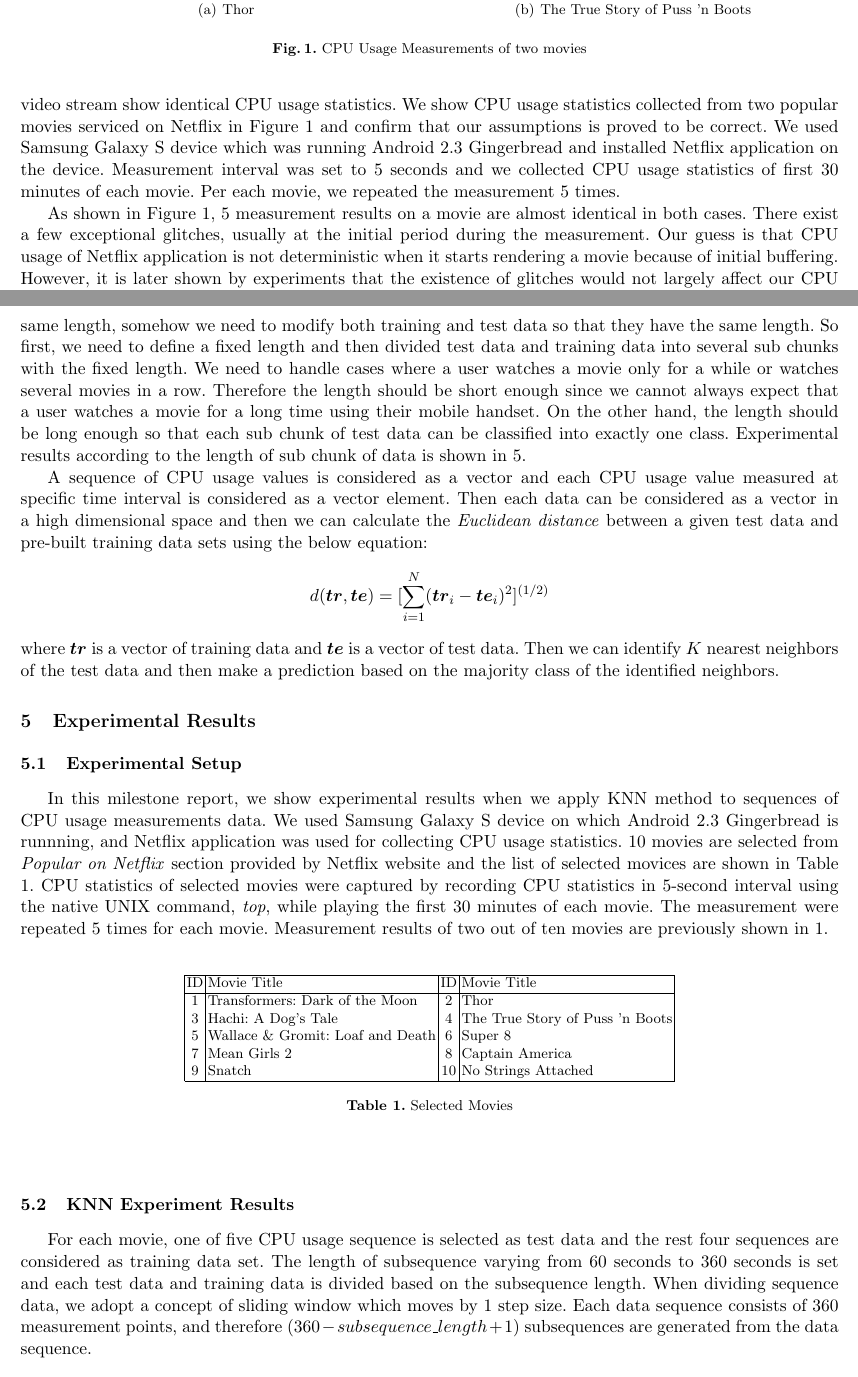
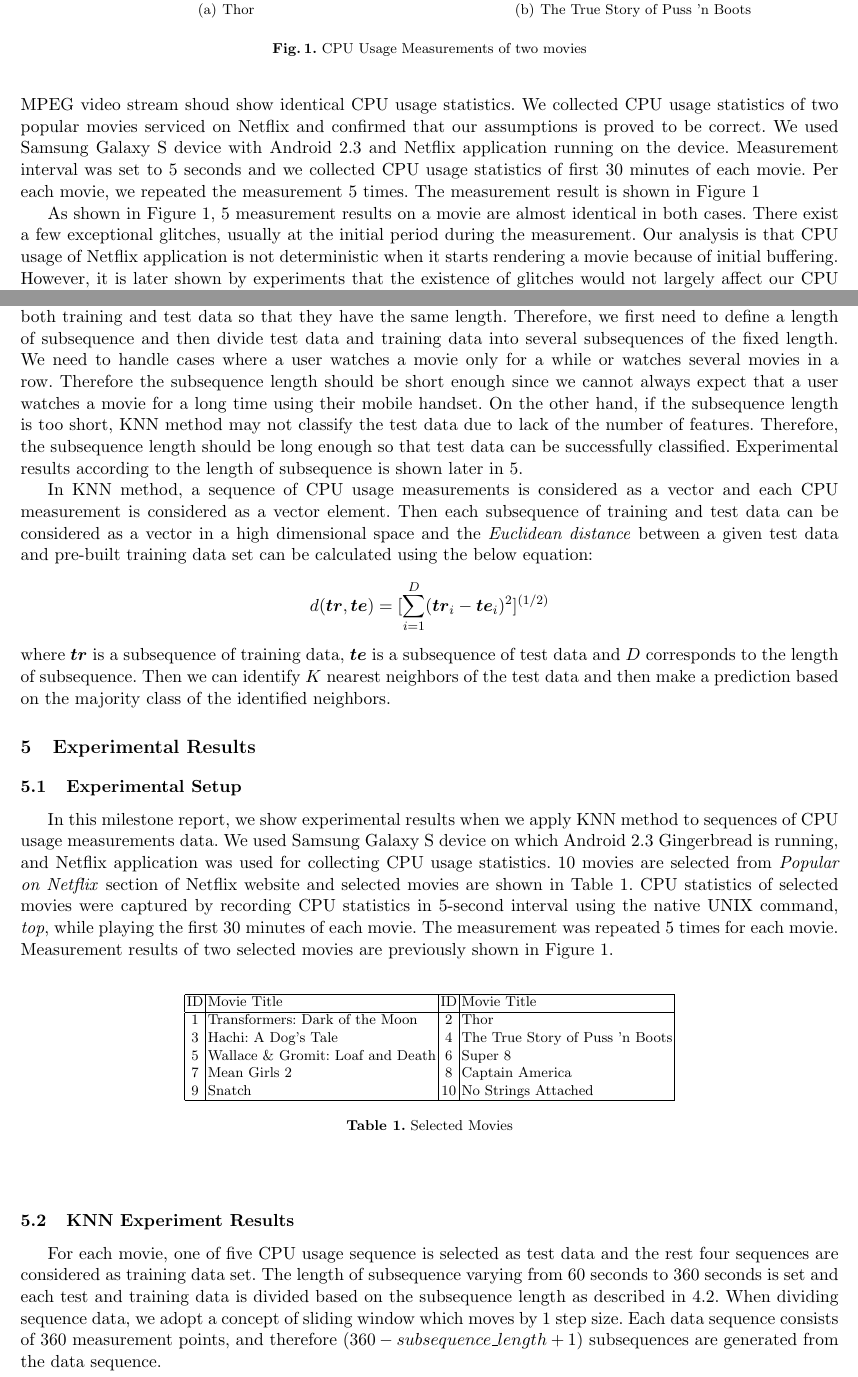
Before and after one commit to yspark/2012Fall-818J, a LaTeX paper (writeup/sidechannelattack.tex, which reads writeup/experiments.tex, writeup/knn.tex, writeup/preliminaries.tex): two parts of pages 3 and 5 of 7, joined at a grey line, cut so that both start at the same text. Compiled offline with pdfLaTeX.

Commit message:
editings

```diff
--- a/writeup/experiments.tex
+++ b/writeup/experiments.tex
@@ -5,11 +5,11 @@
 
 
 In this milestone report, we show experimental results when we apply KNN method to sequences of CPU usage measurements data.
-We used Samsung Galaxy S device on which Android 2.3 Gingerbread is runnning, and Netflix application was used for collecting CPU usage statistics.
-10 movies are selected from \term{Popular on Netflix} section provided by Netflix website and the list of selected movices are shown in Table \ref{tab:movies}.
+We used Samsung Galaxy S device on which Android 2.3 Gingerbread is running, and Netflix application was used for collecting CPU usage statistics.
+10 movies are selected from \term{Popular on Netflix} section of Netflix website and selected movies are shown in Table \ref{tab:movies}.
 CPU statistics of selected movies were captured by recording CPU statistics in 5-second interval using the native UNIX command, \term{top}, while playing the first 30 minutes of each movie.
-The measurement were repeated 5 times for each movie.
-Measurement results of two out of ten movies are previously shown in \ref{fig:preliminaries}.
+The measurement was repeated 5 times for each movie.
+Measurement results of two selected movies are previously shown in Figure \ref{fig:preliminaries}.
 
 \begin{table}[h!]
 \begin{center}
@@ -33,7 +33,7 @@ ID & Movie Title & ID & Movie Title \\
 \subsection{KNN Experiment Results}
 
 For each movie, one of five CPU usage sequence is selected as test data and the rest four sequences are considered as training data set.
-The length of subsequence varying from 60 seconds to 360 seconds is set and each test data and training data is divided based on the subsequence length.
+The length of subsequence varying from 60 seconds to 360 seconds is set and each test and training data is divided based on the subsequence length as described in \ref{sec:knn}.
 When dividing sequence data, we adopt a concept of sliding window which moves by 1 step size.
 Each data sequence consists of $360$ measurement points, and therefore $(360 - subsequence\_length + 1)$ subsequences are generated from the data sequence.
 
--- a/writeup/knn.tex
+++ b/writeup/knn.tex
@@ -10,18 +12,23 @@ However, we need to pre-process both training data set and test data because the
 Since KNN method assumes that both training data and test data are of the same length, somehow we need to modify both training and test data so that they have the same length.
-So first, we need to define a fixed length and then divided test data and training data into several sub chunks with the fixed length.
+Therefore, we first need to define a length of subsequence and then divide test data and training data into several subsequences of the fixed length.
 We need to handle cases where a user watches a movie only for a while or watches several movies in a row.
-Therefore the length should be short enough since we cannot always expect that a user watches a movie for a long time using their mobile handset.
-On the other hand, the length should be long enough so that each sub chunk of test data can be classified into exactly one class.
-Experimental results according to the length of sub chunk of data is shown in \ref{sec:experiments}.
+Therefore the subsequence length should be short enough since we cannot always expect that a user watches a movie for a long time using their mobile handset.
+On the other hand, if the subsequence length is too short, KNN method may not classify the test data due to lack of the number of features.
+Therefore, the subsequence length should be long enough so that test data can be successfully classified.
+Experimental results according to the length of subsequence is shown later in \ref{sec:experiments}.
 
-A sequence of CPU usage values is considered as a vector and each CPU usage value measured at specific time interval is considered as a vector element.
-Then each data can be considered as a vector in a high dimensional space and then we can calculate the \term{Euclidean distance} between a given test data and pre-built training data sets using the below equation:
+In KNN method, a sequence of CPU usage measurements is considered as a vector and each CPU measurement is considered as a vector element.
+Then each subsequence of training and test data can be considered as a vector in a high dimensional space and the \term{Euclidean distance} between a given test data and pre-built training data set can be calculated using the below equation:
 
 \[
-d( \vec{tr}, \vec{te} ) = [ \sum_{i=1}^{N} (\vec{tr}_i - \vec{te}_i)^2  ]^{(1/2)}
+d( \vec{tr}, \vec{te} ) = [ \sum_{i=1}^{D} (\vec{tr}_i - \vec{te}_i)^2  ]^{(1/2)}
 \]
-where $\vec{tr}$ is a vector of training data and $\vec{te}$ is a vector of test data.
+where $\vec{tr}$ is a subsequence of training data, $\vec{te}$ is a subsequence of test data and $D$ corresponds to the length of subsequence.
 Then we can identify $K$ nearest neighbors of the test data and then make a prediction based on the majority class of the identified neighbors.
+
+
+
+
 
 
 \begin{comment}
--- a/writeup/preliminaries.tex
+++ b/writeup/preliminaries.tex
@@ -37,15 +37,16 @@ Since each video stream consists of various types of scenes and a composition of
 	\label{fig:preliminaries}
 \end{figure}
 
-In order to make our study feasible, two fundamental conditions should be satisfied: 1) each MPEG video stream shows different and possibly unique CPU usage pattern and 2) repeated measurement on a MPEG video stream show identical CPU usage statistics.
-We show CPU usage statistics collected from two popular movies serviced on Netflix in Figure \ref{fig:preliminaries} and confirm that our assumptions is proved to be correct.
-We used Samsung Galaxy S device which was running Android 2.3 Gingerbread and installed Netflix application on the device.
+In order to make our study feasible, two fundamental conditions should be satisfied: 1) each MPEG video stream should show different and possibly unique CPU usage pattern and 2) repeated measurement on a MPEG video stream shoud show identical CPU usage statistics.
+We collected CPU usage statistics of two popular movies serviced on Netflix and confirmed that our assumptions is proved to be correct.
+We used Samsung Galaxy S device with Android 2.3 and Netflix application running on the device.
 Measurement interval was set to 5 seconds and we collected CPU usage statistics of first 30 minutes of each movie.
 Per each movie, we repeated the measurement 5 times.
+The measurement result is shown in Figure \ref{fig:preliminaries}
 
 As shown in Figure \ref{fig:preliminaries}, 5 measurement results on a movie are almost identical in both cases.
 There exist a few exceptional glitches, usually at the initial period during the measurement.
-Our guess is that CPU usage of Netflix application is not deterministic when it starts rendering a movie because of initial buffering.
+Our analysis is that CPU usage of Netflix application is not deterministic when it starts rendering a movie because of initial buffering.
 However, it is later shown by experiments that the existence of glitches would not largely affect our CPU pattern matching algorithm if we apply proper smoothing methods.
 
 It is also clear from Figure \ref{fig:preliminaries} that two different movies shows clearly different CPU usage statistics.
```
Also changed, not shown: writeup/experiments.tex (17 more changed lines), writeup/knn.tex (4 more changed lines).
